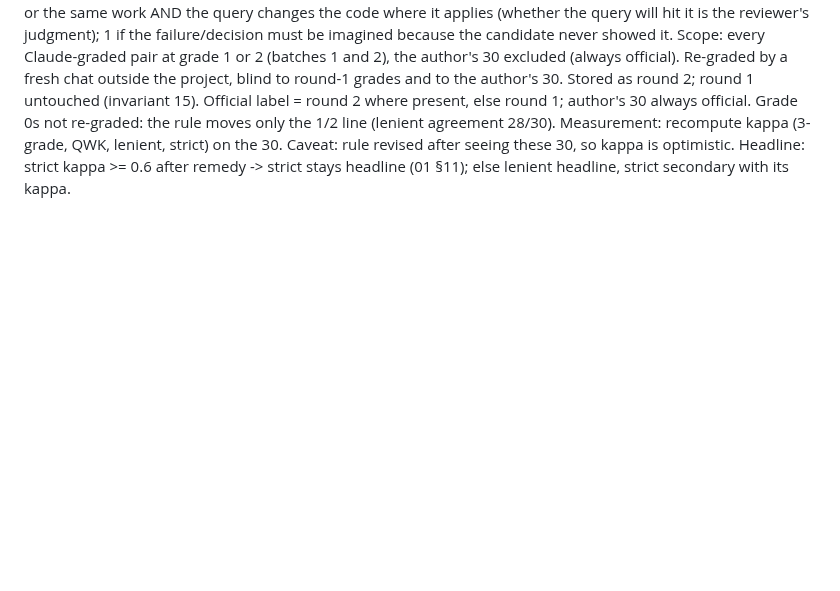
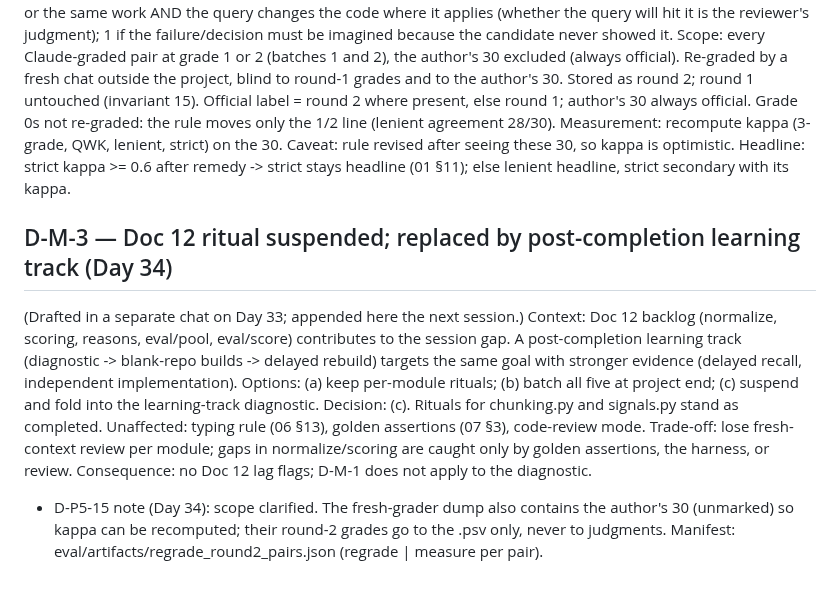
Before and after one commit to harshiltewari2004/pr-review-assistant, a Markdown page: DECISIONS.md, the part around the change. GitHub-like rendering; blank space fills up the shorter version.

Commit message:
Day 34 ledger: D-M-3; D-P5-15 scope note

```diff
--- a/DECISIONS.md
+++ b/DECISIONS.md
@@ -1789,3 +1789,21 @@ Measurement: recompute kappa (3-grade, QWK, lenient, strict) on the 30.
 Caveat: rule revised after seeing these 30, so kappa is optimistic.
 Headline: strict kappa >= 0.6 after remedy -> strict stays headline
 (01 §11); else lenient headline, strict secondary with its kappa.
+
+## D-M-3 — Doc 12 ritual suspended; replaced by post-completion learning track (Day 34)
+(Drafted in a separate chat on Day 33; appended here the next session.)
+Context: Doc 12 backlog (normalize, scoring, reasons, eval/pool, eval/score)
+contributes to the session gap. A post-completion learning track
+(diagnostic -> blank-repo builds -> delayed rebuild) targets the same goal
+with stronger evidence (delayed recall, independent implementation).
+Options: (a) keep per-module rituals; (b) batch all five at project end;
+(c) suspend and fold into the learning-track diagnostic.
+Decision: (c). Rituals for chunking.py and signals.py stand as completed.
+Unaffected: typing rule (06 §13), golden assertions (07 §3), code-review mode.
+Trade-off: lose fresh-context review per module; gaps in normalize/scoring
+are caught only by golden assertions, the harness, or review.
+Consequence: no Doc 12 lag flags; D-M-1 does not apply to the diagnostic.
+- D-P5-15 note (Day 34): scope clarified. The fresh-grader dump also
+  contains the author's 30 (unmarked) so kappa can be recomputed; their
+  round-2 grades go to the .psv only, never to judgments. Manifest:
+  eval/artifacts/regrade_round2_pairs.json (regrade | measure per pair).
```
